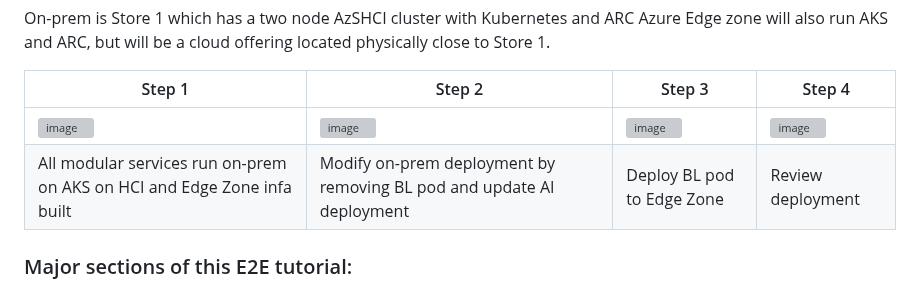
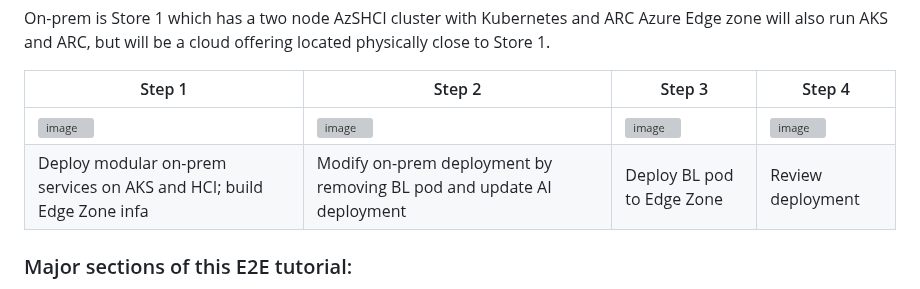
Before and after one commit to microsoft/Azure-Edge-Solutions-Lab, a Markdown page: Edgezone-QSR Demo/README.md, the part around the change. Rendered like a GitHub page; grey boxes are pictures that could not be loaded.

Commit message:
Update README.md
steps clarify

```diff
--- a/Edgezone-QSR Demo/README.md
+++ b/Edgezone-QSR Demo/README.md
@@ -8,7 +8,7 @@ Azure Edge zone will also run AKS and ARC, but will be a cloud offering located
 Step 1 | Step 2 | Step 3 | Step 4
 -----|-----|-----|-----
 ![image](https://user-images.githubusercontent.com/47536604/212991641-0c7e182c-1665-4bfb-8634-7341d49302f6.png) | ![image](https://user-images.githubusercontent.com/47536604/212991772-8d60b298-a2fa-4d5a-b6b7-86c022d49bd9.png) | ![image](https://user-images.githubusercontent.com/47536604/212992057-a52daa70-c99b-4511-a571-53cb0bc3a522.png) | ![image](https://user-images.githubusercontent.com/47536604/212993518-de503e29-8270-4257-a265-ffa4217be8f6.png)
-All modular services run on-prem on AKS on HCI and Edge Zone infa built | Modify on-prem deployment by removing BL pod and update AI deployment | Deploy BL pod to Edge Zone | Review deployment
+Deploy modular on-prem services on AKS and HCI; build Edge Zone infa | Modify on-prem deployment by removing BL pod and update AI deployment | Deploy BL pod to Edge Zone | Review deployment
 
 
 
```
